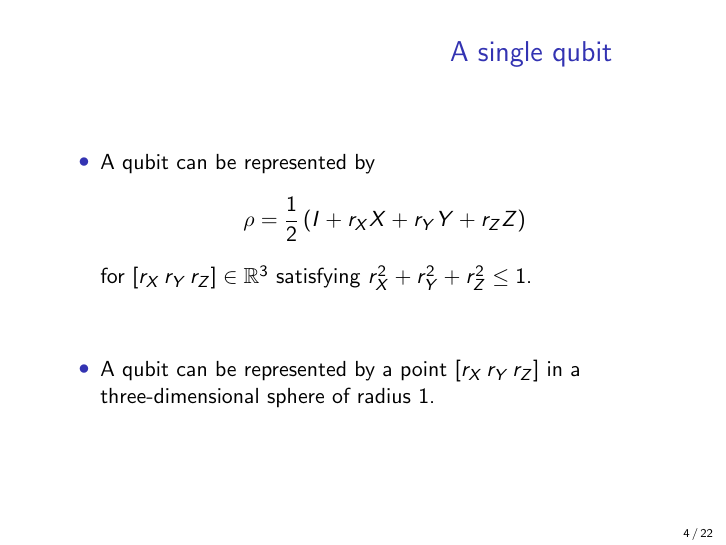
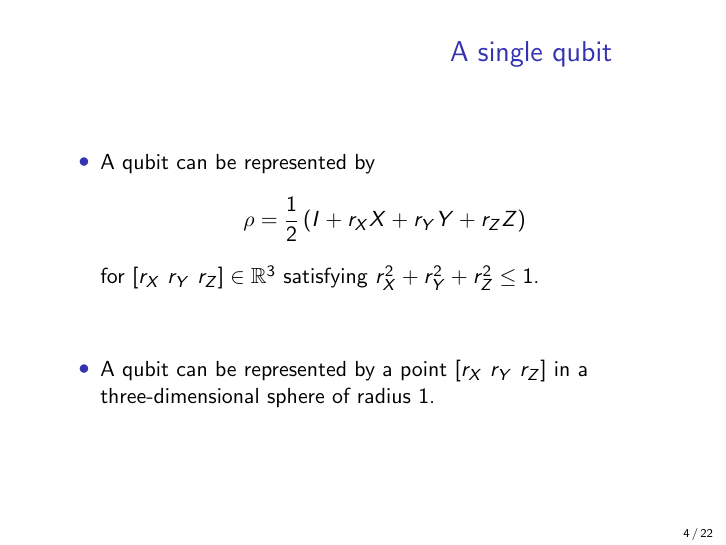
Before and after one commit to QuantumComputationQuantumInformation/slides2019, LaTeX slides (tex/02_1qubit.tex): page 4 of 22. The pictures show the PDF file tex/02_1qubit.pdf that the author committed with the source.

Commit message:
p17 fixed

```diff
--- a/tex/02_1qubit.tex
+++ b/tex/02_1qubit.tex
@@ -152,8 +152,8 @@ Let $u=\begin{bmatrix}1&0\\0&1\end{bmatrix}$.
 \begin{equation*}
 \rho = \frac12\left(I + r_X X + r_Y Y + r_Z Z\right)
 \end{equation*}
-for $[r_X\, r_Y\, r_Z]\in\mathbb{R}^3$ satisfying $r_X^2+r_Y^2+r_Z^2\le 1$.
-\item A qubit can be represented by a point $[r_X\,r_Y\,r_Z]$ in a three-dimensional sphere of radius 1.
+for $[r_X\  r_Y\  r_Z]\in\mathbb{R}^3$ satisfying $r_X^2+r_Y^2+r_Z^2\le 1$.
+\item A qubit can be represented by a point $[r_X\ r_Y\ r_Z]$ in a three-dimensional sphere of radius 1.
 \end{itemize}
 \end{frame}
 
@@ -259,11 +259,11 @@ Y=\begin{bmatrix}0&-i\\i&0\end{bmatrix}=
 \hline
 Coordinate & State\\
 \hline
-$[0,0,0]$ & $\frac12 I$\\
-$[1,0,0]$ & $\frac12 (I+X)=\ket{+}\bra{+}$\\
-$[-1,0,0]$ & $\frac12 (I-X)=\ket{-}\bra{-}$\\
-$[0,0,1]$ & $\frac12 (I+Z)=\ket{0}\bra{0}$\\
-$[0,0,-1]$ & $\frac12 (I-Z)=\ket{1}\bra{1}$\\
+$[0\ 0\ 0]$ & $\frac12 I$\\
+$[1\ 0\ 0]$ & $\frac12 (I+X)=\ket{+}\bra{+}$\\
+$[-1\ 0\ 0]$ & $\frac12 (I-X)=\ket{-}\bra{-}$\\
+$[0\ 0\ 1]$ & $\frac12 (I+Z)=\ket{0}\bra{0}$\\
+$[0\ 0\ -1]$ & $\frac12 (I-Z)=\ket{1}\bra{1}$\\
 \hline
 \end{tabular}
 \end{frame}
@@ -316,8 +316,8 @@ $\ket{\psi}$ and $\ket{\varphi}:=\mathsf{e}^{i\theta}\ket{\psi}$ represent the s
 
 \begin{frame}{Inner product of pure states}
 \begin{itemize}
-\item $\rho$ is a qubit pure state with a coordinate $[r_X\,r_Y\,r_Z]$.
-\item $\sigma$ is a qubit pure state with a coordinate $[-r_X\,-r_Y\,-r_Z]$.
+\item $\rho$ is a qubit pure state with a coordinate $[r_X\ r_Y\ r_Z]$.
+\item $\sigma$ is a qubit pure state with a coordinate $[-r_X\ -r_Y\ -r_Z]$.
 \end{itemize}
 \begin{align*}
 \Tr(\rho\sigma) =
@@ -379,7 +379,7 @@ X\rho X^\dagger &= X\rho X =  \frac12\left(X^2 + r_X X^3 + r_Y XYX + r_Z XZX\rig
 &=  \frac12\left(I + r_X X - r_Y Y - r_Z Z\right)
 \end{align*}
 \begin{align*}
-[r_X\,r_Y\,r_Z]\overset{X}{\longmapsto} [r_X\,-r_Y\,-r_Z]
+[r_X\ r_Y\ r_Z]\overset{X}{\longmapsto} [r_X\ -r_Y\ -r_Z]
 \end{align*}
 $\pi$-rotation with respect to $X$ axis.
 
@@ -455,9 +455,9 @@ R_X(\theta)Z&=Z R_X(-\theta)
 R_X(\theta)R_X(\tau)=R_X(\theta+\tau)
 \end{align*}
 \begin{align*}
-[1\, 0\, 0]&\overset{R_X(\theta)}{\longmapsto} [1\,0\,0]\\
-[0\, 1\, 0]&\overset{R_X(\theta)}{\longmapsto} [0\,\cos\theta\,\sin\theta]\\
-[0\, 0\, 1]&\overset{R_X(\theta)}{\longmapsto} [0\,-\sin\theta\,\cos\theta]
+[1\  0\  0]&\overset{R_X(\theta)}{\longmapsto} [1\ 0\ 0]\\
+[0\  1\  0]&\overset{R_X(\theta)}{\longmapsto} [0\ \cos\theta\ \sin\theta]\\
+[0\  0\  1]&\overset{R_X(\theta)}{\longmapsto} [0\ -\sin\theta\ \cos\theta]
 \end{align*}
 %\begin{align*}
 %R_X(\theta)\rho R_X(\theta)^\dagger &= \frac12\left(I + r_X X + r_Y R_X(\theta)YR_X(\theta)^\dagger + r_Z R_X(\theta)ZR_X(\theta)^\dagger\right)\\
```
Also changed, not shown: tex/02_1qubit.pdf, tex/02_1qubit.tex (6 more changed lines).
